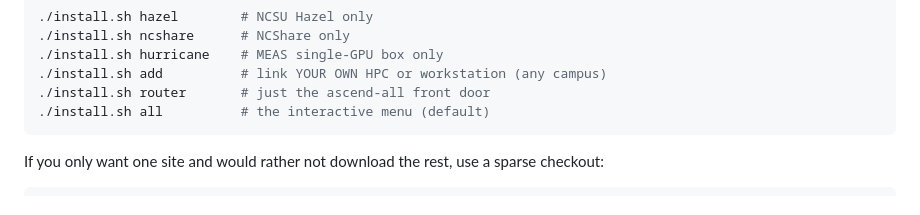
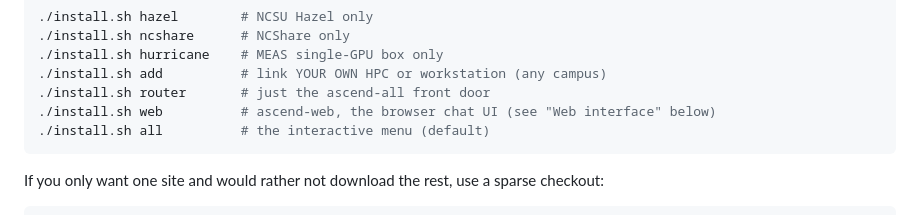
Before and after one commit to jpliu168/ASCEND, a Markdown page: README.md, the part around the change. GitHub-like rendering.

Commit message:
README: list ./install.sh web in the one-arrangement install options
Co-Authored-By: Claude Fable 5 <noreply@anthropic.com>
Claude-Session: https://claude.ai/code/session_01XqGu33sdtXBWeT3Vj7U6MC

````diff
--- a/README.md
+++ b/README.md
@@ -77,6 +77,7 @@ To install exactly one arrangement without the menu:
 ./install.sh hurricane    # MEAS single-GPU box only
 ./install.sh add          # link YOUR OWN HPC or workstation (any campus)
 ./install.sh router       # just the ascend-all front door
+./install.sh web          # ascend-web, the browser chat UI (see "Web interface" below)
 ./install.sh all          # the interactive menu (default)
 ```
 
````
